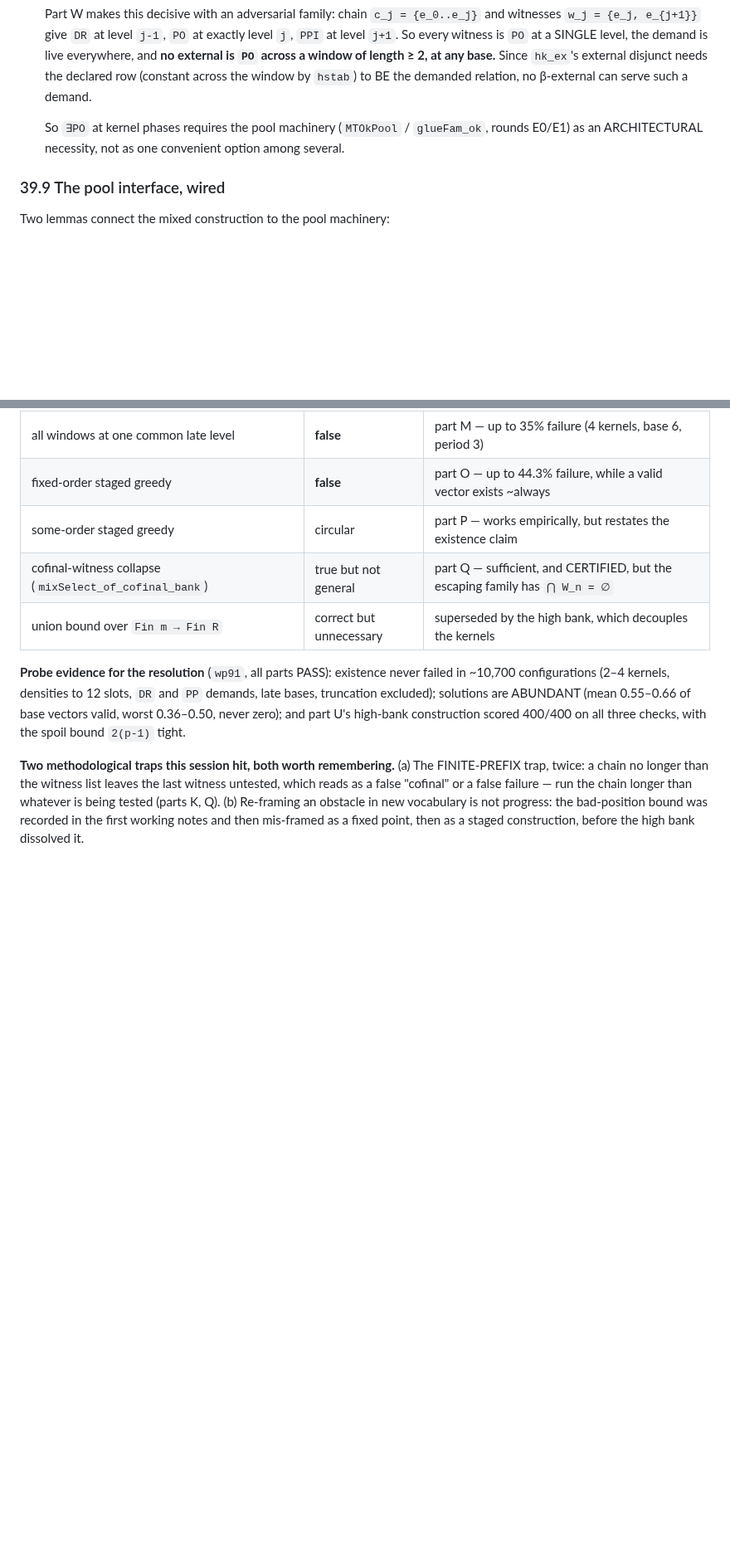
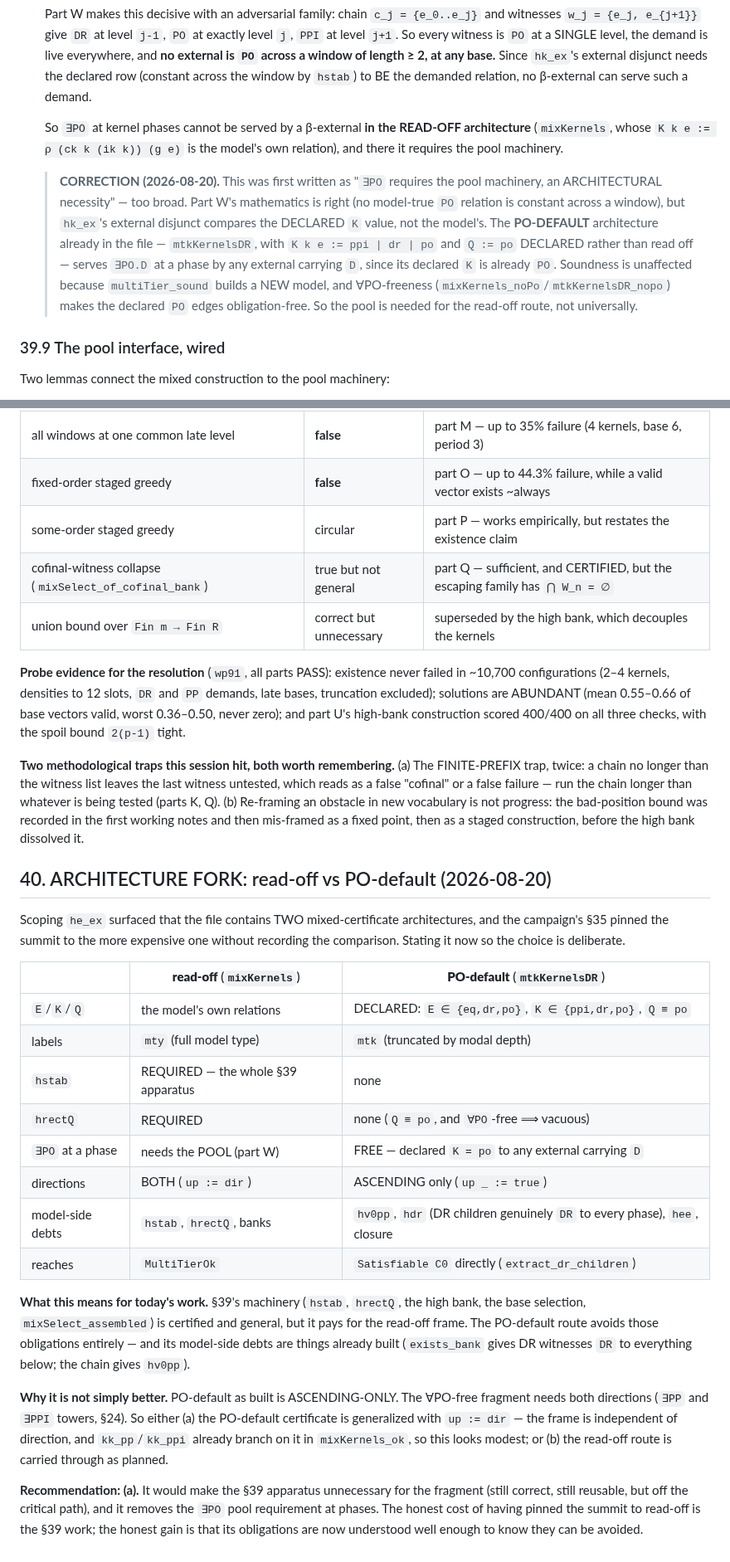
Before and after one commit to lambdamikel/alcircc5, a Markdown page: ASSEMBLY_DESIGN.md, 2 parts joined by grey strips. Shown at 83% size. GitHub-like rendering; blank space fills up the shorter version.

Commit message:
CORRECTION + architecture fork: read-off vs PO-default
Correcting an overbroad claim I made two commits ago, and recording a fork the
campaign never wrote down.

THE CORRECTION. Part W's conclusion was written as "exists-PO at kernel phases
requires the pool machinery, an ARCHITECTURAL necessity". Too broad. Part W's
mathematics is right -- no model-true PO relation is constant across a window --
but hk_ex's external disjunct compares the DECLARED K value, not the model's. The
PO-DEFAULT architecture already in the file (mtkKernelsDR, with K := ppi|dr|po
and Q := po declared rather than read off) serves exists-PO.D at a phase by ANY
external carrying D, since its declared K is already PO. Soundness is unaffected
because multiTier_sound builds a NEW model, and forall-PO-freeness makes the
declared PO edges obligation-free. So the pool is needed for the READ-OFF route,
not universally.

THE FORK (new section 40). The file has two mixed-certificate architectures and
section 35 pinned the summit to the more expensive one without recording the
comparison:

  read-off (mixKernels)   -- model's own relations; needs hstab AND hrectQ (the
                             whole section 39 apparatus); exists-PO needs pools;
                             but supports BOTH directions (up := dir)
  PO-default (mtkKernelsDR) -- declared E/K/Q, Q identically po; NO hstab, NO
                             hrectQ, exists-PO FREE; but ASCENDING ONLY

Today's section 39 work is certified and general but pays for the read-off frame.
PO-default's model-side debts (hv0pp, hdr) are already-built things -- exists_bank
gives DR witnesses DR to everything below.

RECOMMENDATION: generalize PO-default with up := dir (the frame is independent of
direction, and kk_pp/kk_ppi already branch on it in mixKernels_ok, so this looks
modest). That would put the section 39 apparatus off the critical path for the
fragment -- still correct and reusable -- and remove the exists-PO pool
requirement at phases.

Co-Authored-By: Claude Opus 5 <noreply@anthropic.com>

```diff
--- a/ASSEMBLY_DESIGN.md
+++ b/ASSEMBLY_DESIGN.md
@@ -3077,9 +3077,21 @@ again structural (one slot per `D ∈ cl C0`).
   row (constant across the window by `hstab`) to BE the demanded relation, no
   β-external can serve such a demand.
 
-  So `∃PO` at kernel phases requires the pool machinery (`MTOkPool` /
-  `glueFam_ok`, rounds E0/E1) as an ARCHITECTURAL necessity, not as one
-  convenient option among several.
+  So `∃PO` at kernel phases cannot be served by a β-external **in the READ-OFF
+  architecture** (`mixKernels`, whose `K k e := ρ (ck k (ik k)) (g e)` is the
+  model's own relation), and there it requires the pool machinery.
+
+  > **CORRECTION (2026-08-20).** This was first written as "`∃PO` requires the
+  > pool machinery, an ARCHITECTURAL necessity" — too broad. Part W's mathematics
+  > is right (no model-true `PO` relation is constant across a window), but
+  > `hk_ex`'s external disjunct compares the DECLARED `K` value, not the model's.
+  > The **PO-DEFAULT** architecture already in the file — `mtkKernelsDR`, with
+  > `K k e := ppi | dr | po` and `Q := po` DECLARED rather than read off — serves
+  > `∃PO.D` at a phase by any external carrying `D`, since its declared `K` is
+  > already `PO`. Soundness is unaffected because `multiTier_sound` builds a NEW
+  > model, and ∀PO-freeness (`mixKernels_noPo`/`mtkKernelsDR_nopo`) makes the
+  > declared `PO` edges obligation-free. So the pool is needed for the read-off
+  > route, not universally.
 
 ### 39.9 The pool interface, wired
 
@@ -3165,3 +3177,39 @@ the chain longer than whatever is being tested (parts K, Q). (b) Re-framing an
 obstacle in new vocabulary is not progress: the bad-position bound was recorded
 in the first working notes and then mis-framed as a fixed point, then as a staged
 construction, before the high bank dissolved it.
+
+## 40. ARCHITECTURE FORK: read-off vs PO-default (2026-08-20)
+
+Scoping `he_ex` surfaced that the file contains TWO mixed-certificate
+architectures, and the campaign's §35 pinned the summit to the more expensive one
+without recording the comparison. Stating it now so the choice is deliberate.
+
+| | **read-off** (`mixKernels`) | **PO-default** (`mtkKernelsDR`) |
+|---|---|---|
+| `E`/`K`/`Q` | the model's own relations | DECLARED: `E ∈ {eq,dr,po}`, `K ∈ {ppi,dr,po}`, `Q ≡ po` |
+| labels | `mty` (full model type) | `mtk` (truncated by modal depth) |
+| `hstab` | REQUIRED — the whole §39 apparatus | none |
+| `hrectQ` | REQUIRED | none (`Q ≡ po`, and `∀PO`-free ⟹ vacuous) |
+| `∃PO` at a phase | needs the POOL (part W) | FREE — declared `K = po` to any external carrying `D` |
+| directions | BOTH (`up := dir`) | ASCENDING only (`up _ := true`) |
+| model-side debts | `hstab`, `hrectQ`, banks | `hv0pp`, `hdr` (DR children genuinely `DR` to every phase), `hee`, closure |
+| reaches | `MultiTierOk` | `Satisfiable C0` directly (`extract_dr_children`) |
+
+**What this means for today's work.** §39's machinery (`hstab`, `hrectQ`, the
+high bank, the base selection, `mixSelect_assembled`) is certified and general,
+but it pays for the read-off frame. The PO-default route avoids those obligations
+entirely — and its model-side debts are things already built (`exists_bank` gives
+DR witnesses `DR` to everything below; the chain gives `hv0pp`).
+
+**Why it is not simply better.** PO-default as built is ASCENDING-ONLY. The
+∀PO-free fragment needs both directions (`∃PP` and `∃PPI` towers, §24). So either
+(a) the PO-default certificate is generalized with `up := dir` — the frame is
+independent of direction, and `kk_pp`/`kk_ppi` already branch on it in
+`mixKernels_ok`, so this looks modest; or (b) the read-off route is carried
+through as planned.
+
+**Recommendation: (a).** It would make the §39 apparatus unnecessary for the
+fragment (still correct, still reusable, but off the critical path), and it
+removes the `∃PO` pool requirement at phases. The honest cost of having pinned
+the summit to read-off is the §39 work; the honest gain is that its obligations
+are now understood well enough to know they can be avoided.
```
